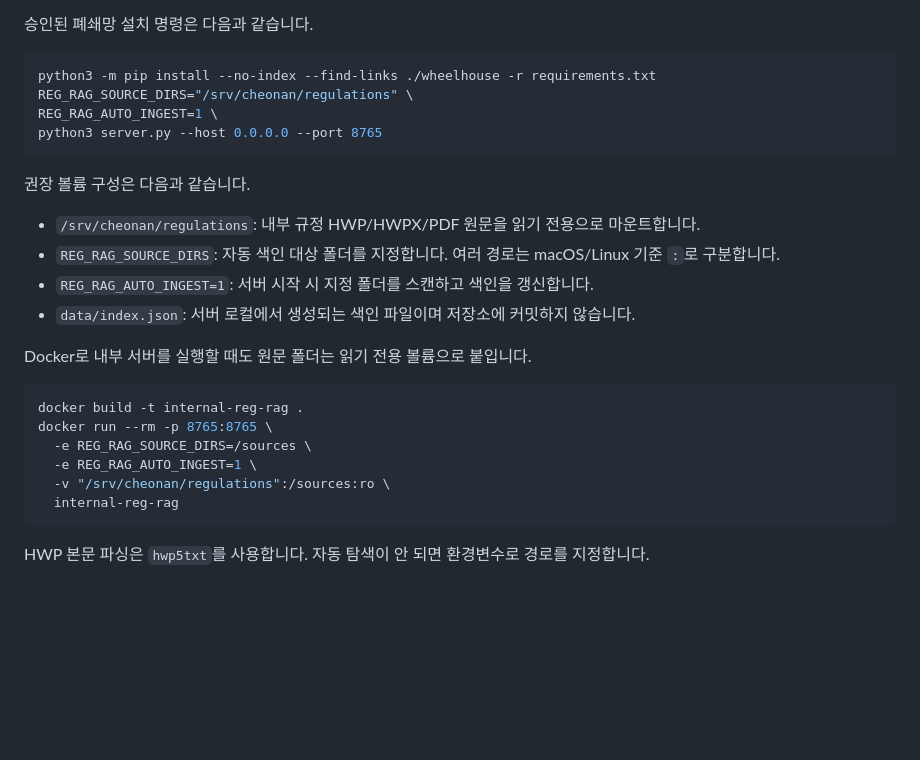
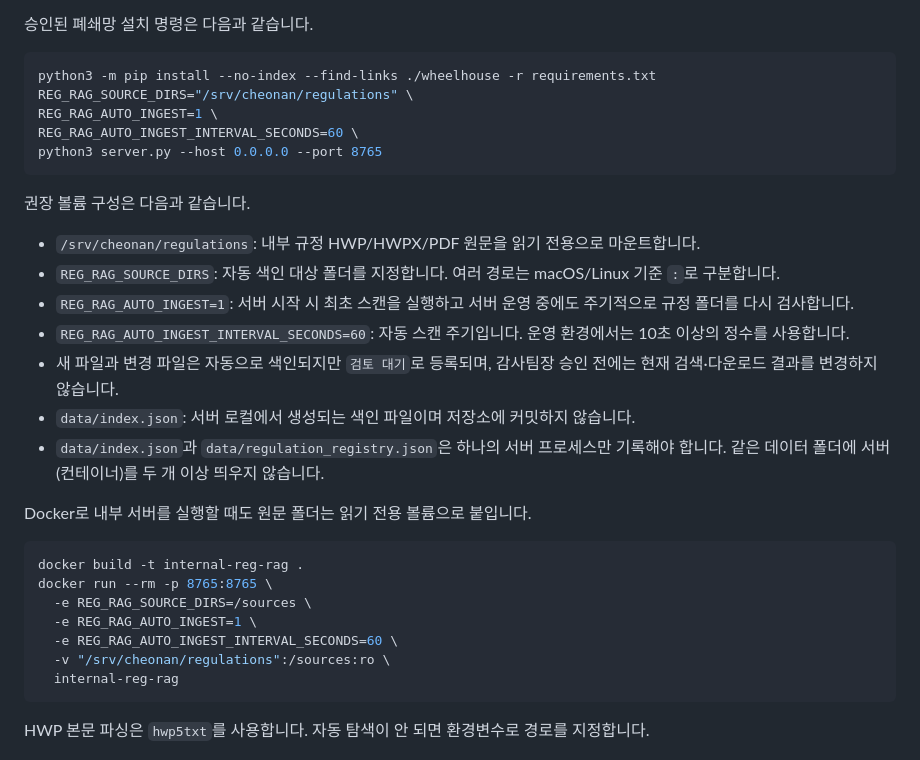
Before and after one commit to LSB-afk/Search-for-AI-based-internal-regulations, a Markdown page: README.md, the part around the change. Drawn GitHub-style; blank space fills up the shorter version.

Commit message:
Document continuous closed-network regulation refresh
Constraint: Deployments must run one writer process against the JSON registry
Confidence: high
Scope-risk: narrow
Directive: Preserve approval-gated publication when changing deployment settings
Tested: Full unittest suite (89 passed); py_compile; node --check; live scheduler smoke (startup scan, 2 periodic scans, SIGINT graceful stop, exit 0)
Not-tested: Browser E2E (python3 -c 'import playwright' fails: No module named 'playwright')

Co-Authored-By: Claude Fable 5 <noreply@anthropic.com>

````diff
--- a/README.md
+++ b/README.md
@@ -46,6 +46,7 @@ E2E는 임시 앱 복사본과 합성 HWPX 규정을 만들고, 사용 가능한
 python3 -m pip install --no-index --find-links ./wheelhouse -r requirements.txt
 REG_RAG_SOURCE_DIRS="/srv/cheonan/regulations" \
 REG_RAG_AUTO_INGEST=1 \
+REG_RAG_AUTO_INGEST_INTERVAL_SECONDS=60 \
 python3 server.py --host 0.0.0.0 --port 8765
 ```
 
@@ -53,8 +54,11 @@ python3 server.py --host 0.0.0.0 --port 8765
 
 - `/srv/cheonan/regulations`: 내부 규정 HWP/HWPX/PDF 원문을 읽기 전용으로 마운트합니다.
 - `REG_RAG_SOURCE_DIRS`: 자동 색인 대상 폴더를 지정합니다. 여러 경로는 macOS/Linux 기준 `:`로 구분합니다.
-- `REG_RAG_AUTO_INGEST=1`: 서버 시작 시 지정 폴더를 스캔하고 색인을 갱신합니다.
+- `REG_RAG_AUTO_INGEST=1`: 서버 시작 시 최초 스캔을 실행하고 서버 운영 중에도 주기적으로 규정 폴더를 다시 검사합니다.
+- `REG_RAG_AUTO_INGEST_INTERVAL_SECONDS=60`: 자동 스캔 주기입니다. 운영 환경에서는 10초 이상의 정수를 사용합니다.
+- 새 파일과 변경 파일은 자동으로 색인되지만 `검토 대기`로 등록되며, 감사팀장 승인 전에는 현재 검색·다운로드 결과를 변경하지 않습니다.
 - `data/index.json`: 서버 로컬에서 생성되는 색인 파일이며 저장소에 커밋하지 않습니다.
+- `data/index.json`과 `data/regulation_registry.json`은 하나의 서버 프로세스만 기록해야 합니다. 같은 데이터 폴더에 서버(컨테이너)를 두 개 이상 띄우지 않습니다.
 
 Docker로 내부 서버를 실행할 때도 원문 폴더는 읽기 전용 볼륨으로 붙입니다.
 
@@ -63,6 +67,7 @@ docker build -t internal-reg-rag .
 docker run --rm -p 8765:8765 \
   -e REG_RAG_SOURCE_DIRS=/sources \
   -e REG_RAG_AUTO_INGEST=1 \
+  -e REG_RAG_AUTO_INGEST_INTERVAL_SECONDS=60 \
   -v "/srv/cheonan/regulations":/sources:ro \
   internal-reg-rag
 ```
````
